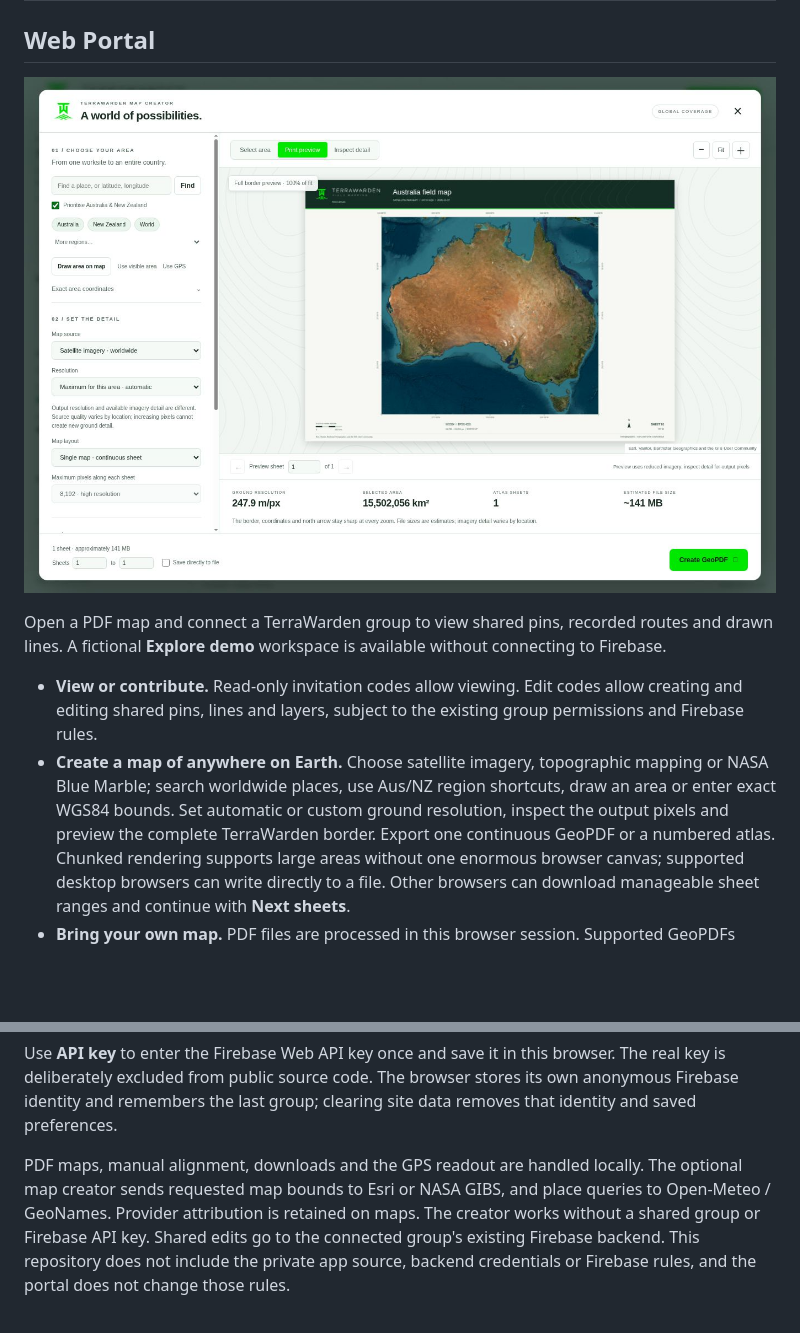
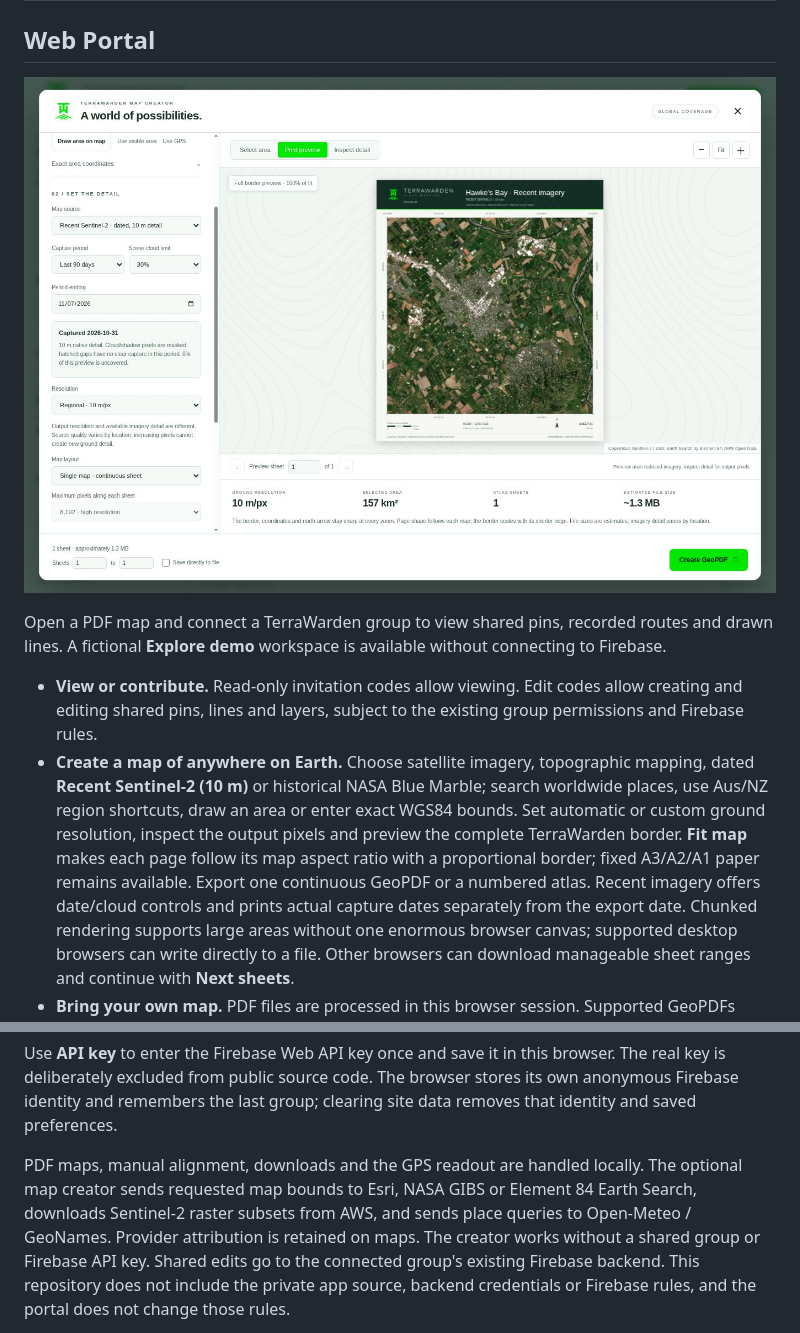
Before and after one commit to luker313/TerraWarden-Public, a Markdown page: README.md, 2 parts joined by grey strips. Drawn GitHub-style; pictures changed too: docs/portal/assets/map-creator-preview.png; blank space fills up the shorter version.

Commit message:
Fit GeoPDF pages to map proportions and add dated recent Sentinel-2 imagery

```diff
--- a/README.md
+++ b/README.md
@@ -36,10 +36,14 @@ without connecting to Firebase.
   allow creating and editing shared pins, lines and layers, subject to the
   existing group permissions and Firebase rules.
 - **Create a map of anywhere on Earth.** Choose satellite imagery, topographic
-  mapping or NASA Blue Marble; search worldwide places, use Aus/NZ region
+  mapping, dated **Recent Sentinel-2 (10 m)** or historical NASA Blue Marble;
+  search worldwide places, use Aus/NZ region
   shortcuts, draw an area or enter exact WGS84 bounds. Set automatic or custom
   ground resolution, inspect the output pixels and preview the complete
-  TerraWarden border. Export one continuous GeoPDF or a numbered atlas.
+  TerraWarden border. **Fit map** makes each page follow its map aspect ratio
+  with a proportional border; fixed A3/A2/A1 paper remains available. Export
+  one continuous GeoPDF or a numbered atlas. Recent imagery offers date/cloud
+  controls and prints actual capture dates separately from the export date.
   Chunked rendering supports large areas without one enormous browser canvas;
   supported desktop browsers can write directly to a file. Other browsers can
   download manageable sheet ranges and continue with **Next sheets**.
@@ -67,7 +71,8 @@ browser stores its own anonymous Firebase identity and remembers the last
 group; clearing site data removes that identity and saved preferences.
 
 PDF maps, manual alignment, downloads and the GPS readout are handled locally.
-The optional map creator sends requested map bounds to Esri or NASA GIBS, and
+The optional map creator sends requested map bounds to Esri, NASA GIBS or
+Element 84 Earth Search, downloads Sentinel-2 raster subsets from AWS, and sends
 place queries to Open-Meteo / GeoNames. Provider attribution is retained on maps.
 The creator works without a shared group or Firebase API key.
 Shared edits go to the connected group's existing Firebase backend. This
```
Also changed, not shown: PORTAL-VALIDATION.md (+21 -0 lines), PORTAL.md (+57 -4 lines), 12 other files.
